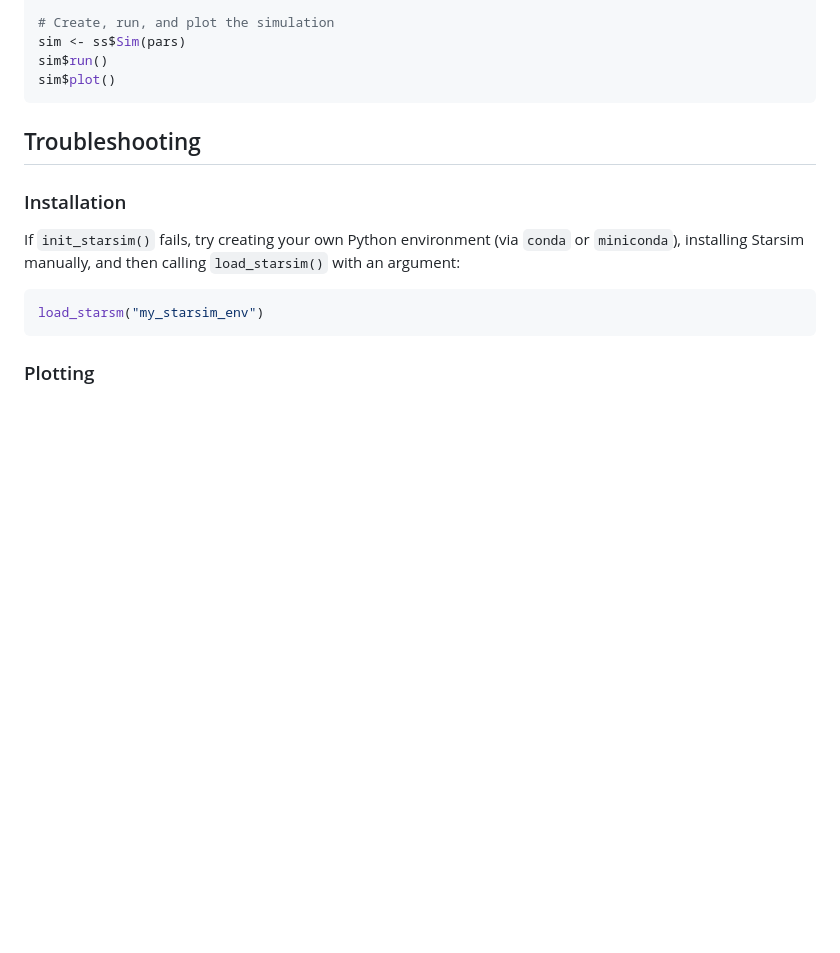
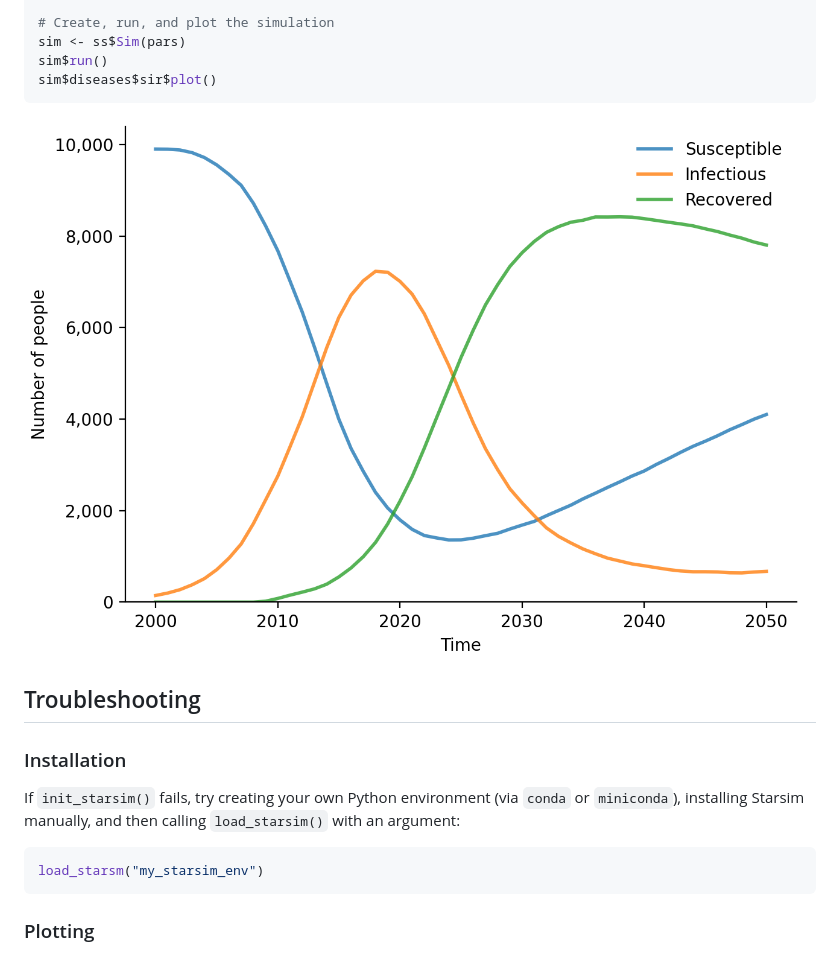
Before and after one commit to starsimhub/rstarsim, a Markdown page: README.md, the part around the change. Drawn GitHub-style; pictures changed too: example-r.png (added); blank space fills up the shorter version.

Commit message:
update readme with plot

````diff
--- a/README.md
+++ b/README.md
@@ -54,8 +54,10 @@ pars <- list(
 # Create, run, and plot the simulation
 sim <- ss$Sim(pars)
 sim$run()
-sim$plot()
+sim$diseases$sir$plot()
 ```
+![image SIR dynamics plot](example-r.png)
+
 
 ## Troubleshooting
 
````
